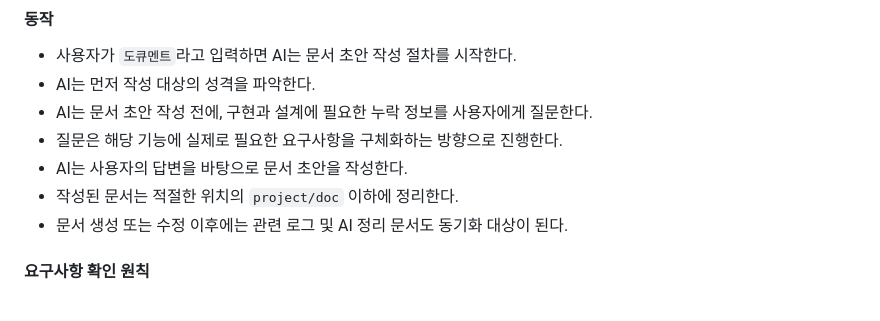
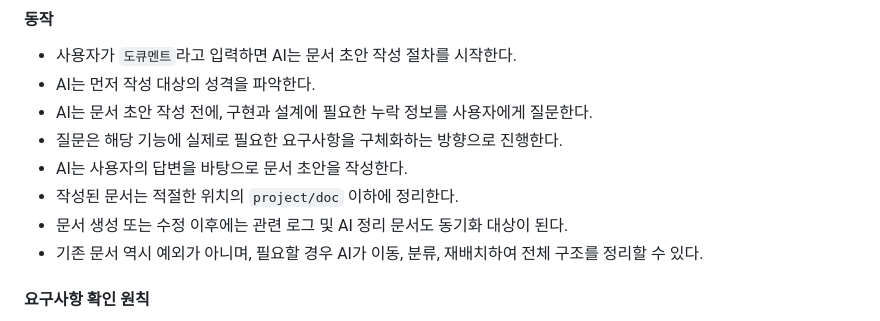
Before and after one commit to personal-mail-server/server, a Markdown page: TRIGGERS.md, the part around the change. Rendered like a GitHub page.

```diff
--- a/TRIGGERS.md
+++ b/TRIGGERS.md
@@ -49,6 +49,7 @@ AI는 사용자의 입력이 이 문서에 정의된 트리거와 일치할 경
 - AI는 사용자의 답변을 바탕으로 문서 초안을 작성한다.
 - 작성된 문서는 적절한 위치의 `project/doc` 이하에 정리한다.
 - 문서 생성 또는 수정 이후에는 관련 로그 및 AI 정리 문서도 동기화 대상이 된다.
+- 기존 문서 역시 예외가 아니며, 필요할 경우 AI가 이동, 분류, 재배치하여 전체 구조를 정리할 수 있다.
 
 #### 요구사항 확인 원칙
 - AI는 기능 구현에 필요한 핵심 조건이 비어 있으면 문서를 임의로 확정하지 않는다.
```
Also changed, not shown: AGENTS.md (+9 -1 lines), doc/README.md (+11 -0 lines).
